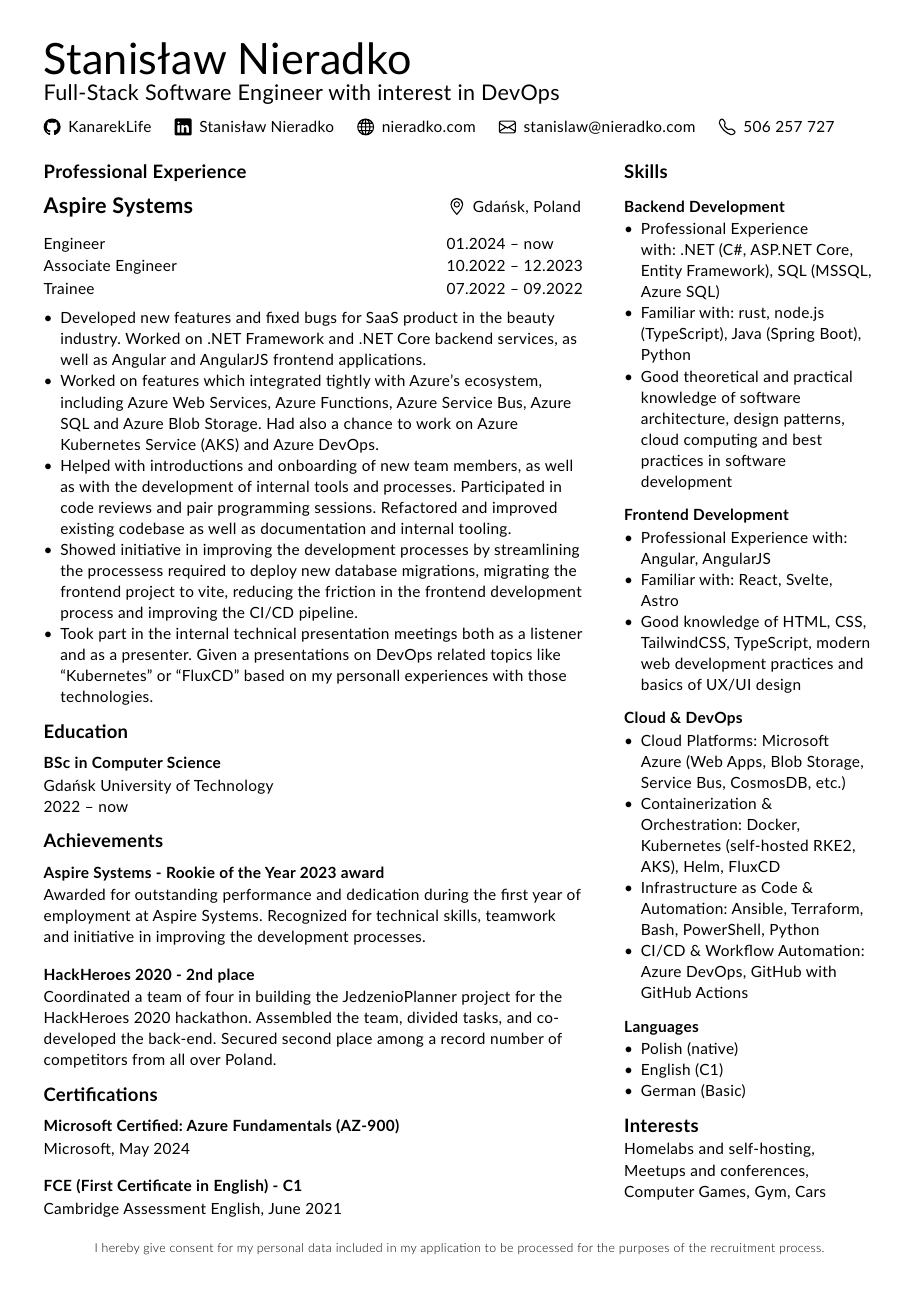
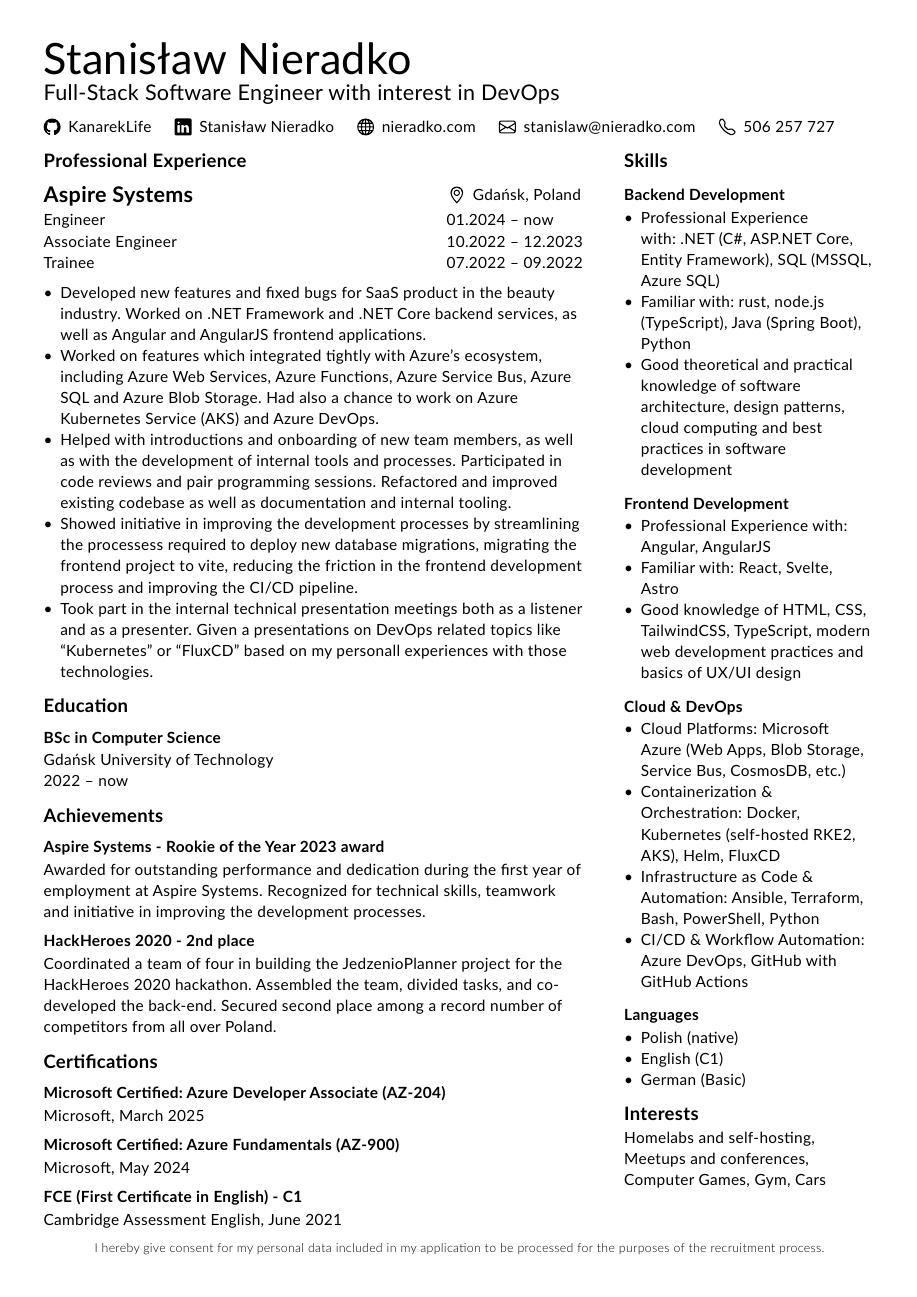
Before and after one commit to KanarekLife/CV, a Typst document (cv.typ): the whole page. Compiled offline with Typst 0.15.

Commit message:
feat: add AZ-204

```diff
--- a/cv.typ
+++ b/cv.typ
@@ -51,7 +51,6 @@
     align(horizon)[506 257 727]
   ))
 ))
-#v(7.5pt)
 
 #grid(
   columns: (65%, 1fr, 30%),
@@ -97,7 +94,7 @@
       Awarded for outstanding performance and dedication during the first year of employment at Aspire Systems. Recognized for technical skills, teamwork and initiative in improving the development processes.
     ]
 
-    #pad(top: 5pt)[
+    #pad()[
       === HackHeroes 2020 - 2nd place
 
       Coordinated a team of four in building the JedzenioPlanner project for the HackHeroes 2020 hackathon. Assembled the team, divided tasks, and co-developed the back-end. Secured second place among a record number of competitors from all over Poland.
@@ -106,11 +103,16 @@
     == Certifications
 
     #pad(top: 5pt)[
+      === Microsoft Certified: Azure Developer Associate (AZ-204)
+      Microsoft, March 2025
+    ]
+
+    #pad()[
       === Microsoft Certified: Azure Fundamentals (AZ-900)
       Microsoft, May 2024
     ]
 
-    #pad(top: 5pt)[
+    #pad()[
       === FCE (First Certificate in English) - C1
       Cambridge Assessment English, June 2021
     ]
```
Also changed, not shown: cv.typ (4 more changed lines).
